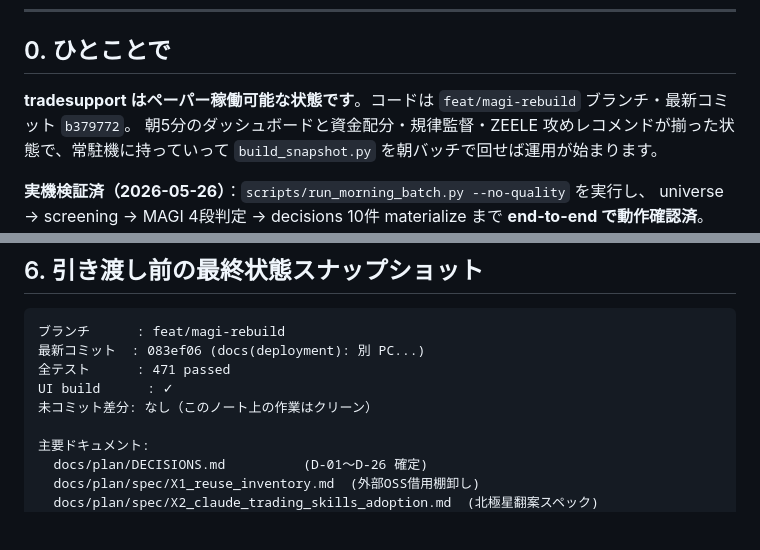
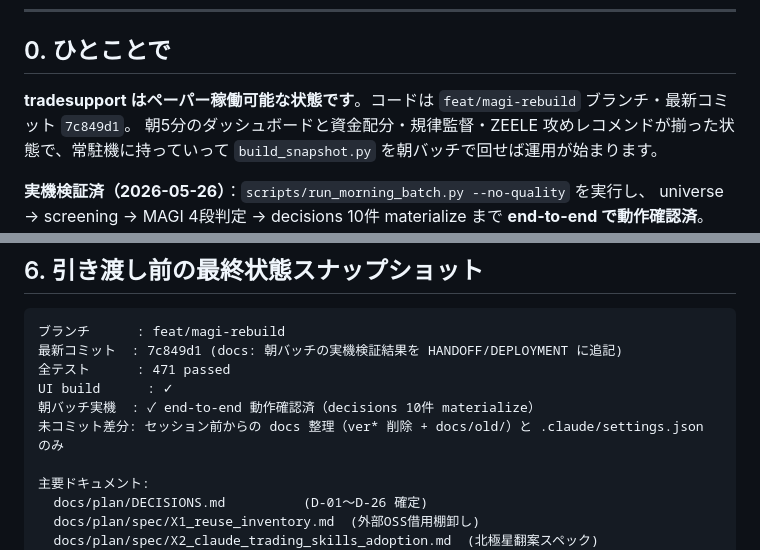
Before and after one commit to sworks-d/tradesupport, a Markdown page: docs/HANDOFF.md, 2 parts joined by grey strips. Rendered like a GitHub page; blank space fills up the shorter version.

Commit message:
docs(handoff): commit hash と最終状態を最新（7c849d1）に揃える
§0 と §6 のコミット参照を b379772 → 7c849d1 に更新。
§6 に朝バッチ実機確認の事実と未コミット差分の説明も追記。

Co-Authored-By: Claude Opus 4.7 (1M context) <noreply@anthropic.com>

````diff
--- a/docs/HANDOFF.md
+++ b/docs/HANDOFF.md
@@ -9,7 +9,7 @@
 
 ## 0. ひとことで
 
-**tradesupport はペーパー稼働可能な状態です**。コードは `feat/magi-rebuild` ブランチ・最新コミット `b379772`。
+**tradesupport はペーパー稼働可能な状態です**。コードは `feat/magi-rebuild` ブランチ・最新コミット `7c849d1`。
 朝5分のダッシュボードと資金配分・規律監督・ZEELE 攻めレコメンドが揃った状態で、常駐機に持っていって `build_snapshot.py` を朝バッチで回せば運用が始まります。
 
 **実機検証済（2026-05-26）**：`scripts/run_morning_batch.py --no-quality` を実行し、
@@ -156,10 +156,11 @@ launchctl list | grep tradesupport
 
 ```
 ブランチ      : feat/magi-rebuild
-最新コミット  : 083ef06 (docs(deployment): 別 PC...)
+最新コミット  : 7c849d1 (docs: 朝バッチの実機検証結果を HANDOFF/DEPLOYMENT に追記)
 全テスト      : 471 passed
 UI build      : ✓
-未コミット差分: なし（このノート上の作業はクリーン）
+朝バッチ実機  : ✓ end-to-end 動作確認済（decisions 10件 materialize）
+未コミット差分: セッション前からの docs 整理（ver* 削除 + docs/old/）と .claude/settings.json のみ
 
 主要ドキュメント:
   docs/plan/DECISIONS.md          (D-01〜D-26 確定)
````
